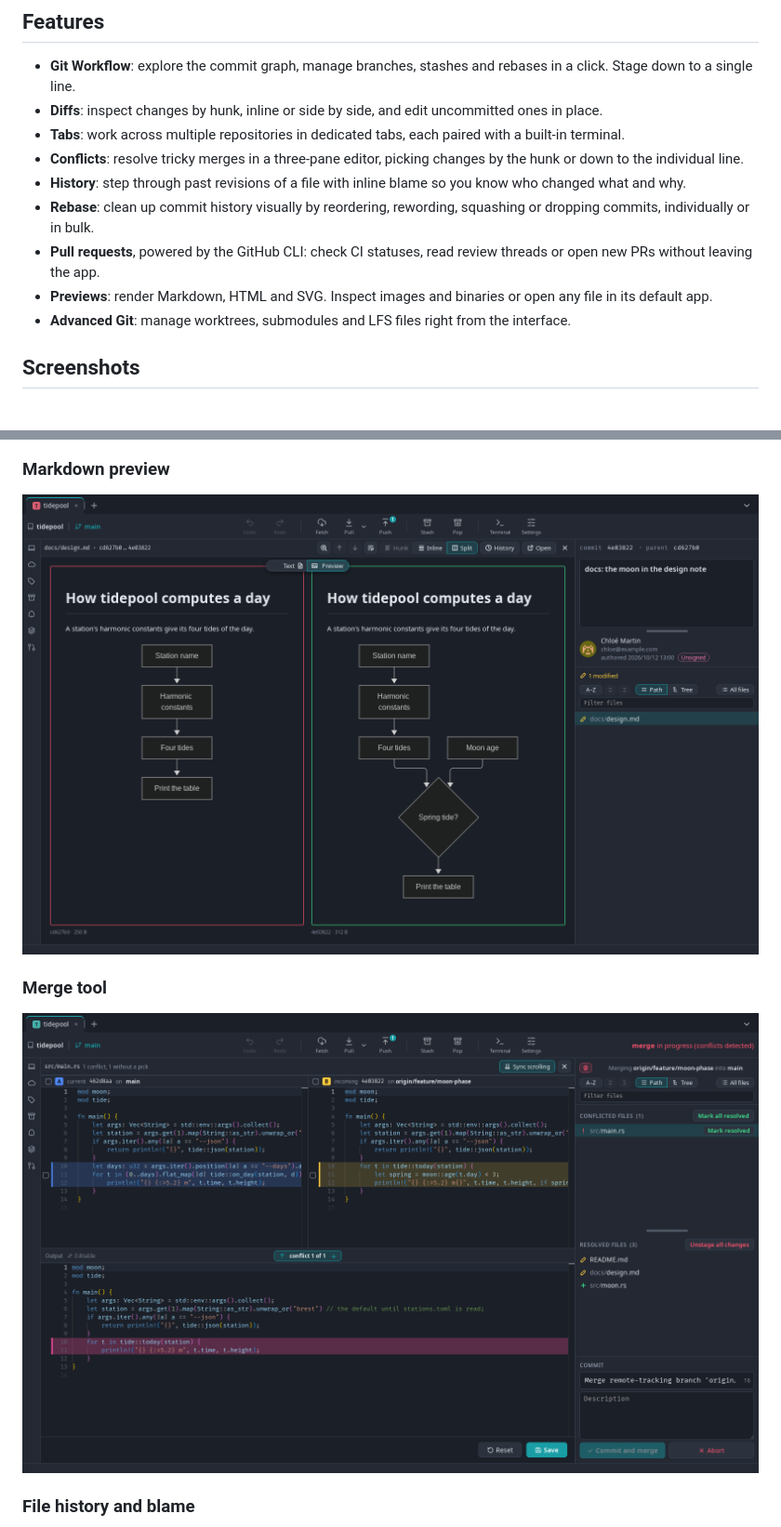
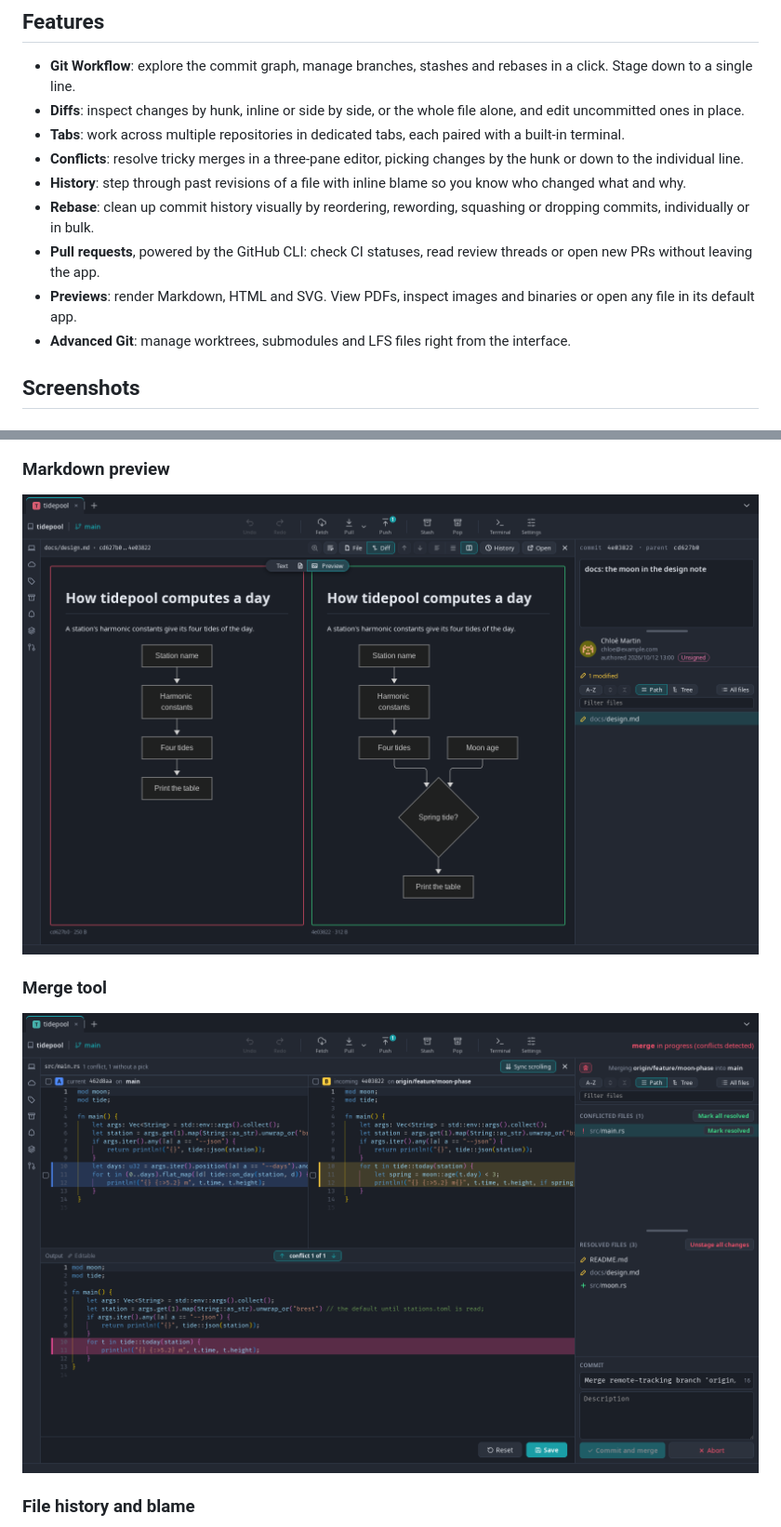
Before and after one commit to jean-roland/git-krill, a Markdown page: README.md, 2 parts joined by grey strips. Shown at 93% size. Rendered like a GitHub page; pictures changed too: docs/screenshots/merge.png, docs/screenshots/preview.png.

Commit message:
docs: retake the screenshots, mention the File view and PDFs
Co-Authored-By: Claude Opus 5.5 <noreply@anthropic.com>

```diff
--- a/README.md
+++ b/README.md
@@ -7,13 +7,13 @@ A lean desktop git client for Linux, Windows and macOS: a commit graph, diffs yo
 ## Features
 
 - **Git Workflow**: explore the commit graph, manage branches, stashes and rebases in a click. Stage down to a single line.
-- **Diffs**: inspect changes by hunk, inline or side by side, and edit uncommitted ones in place.
+- **Diffs**: inspect changes by hunk, inline or side by side, or the whole file alone, and edit uncommitted ones in place.
 - **Tabs**: work across multiple repositories in dedicated tabs, each paired with a built-in terminal.
 - **Conflicts**: resolve tricky merges in a three-pane editor, picking changes by the hunk or down to the individual line.
 - **History**: step through past revisions of a file with inline blame so you know who changed what and why.
 - **Rebase**: clean up commit history visually by reordering, rewording, squashing or dropping commits, individually or in bulk.
 - **Pull requests**, powered by the GitHub CLI: check CI statuses, read review threads or open new PRs without leaving the app.
-- **Previews**: render Markdown, HTML and SVG. Inspect images and binaries or open any file in its default app.
+- **Previews**: render Markdown, HTML and SVG. View PDFs, inspect images and binaries or open any file in its default app.
 - **Advanced Git**: manage worktrees, submodules and LFS files right from the interface.
 
 ## Screenshots
```
Also changed, not shown: docs/screenshots/history.png, docs/screenshots/pull-request.png, 3 other files.
